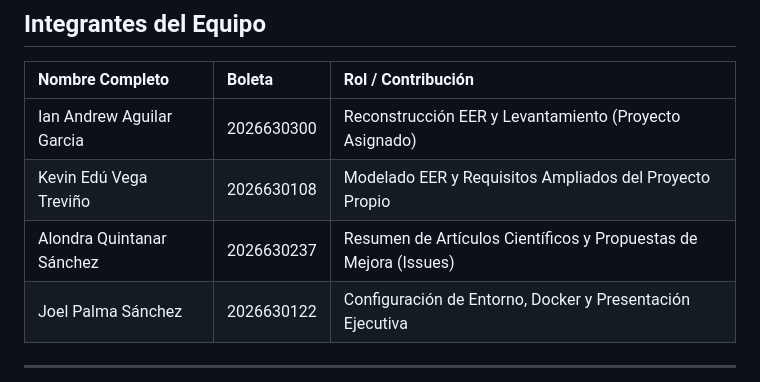
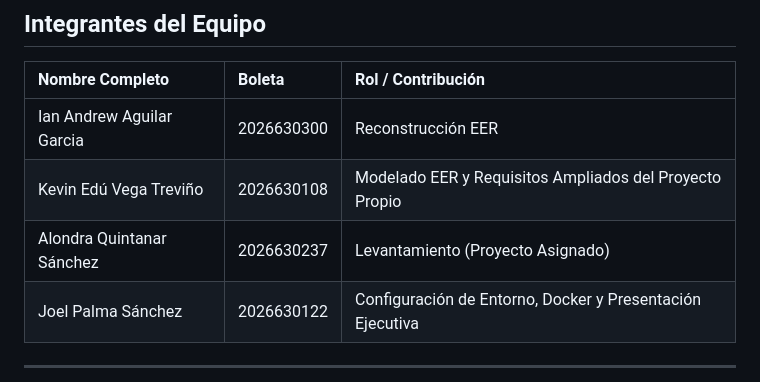
Before and after one commit to ZoulessAG/practica1-bd, a Markdown page: practica2/README.md, the part around one of its changes. GitHub-like rendering.

Commit message:
Edit README
tarea 2 completada

```diff
--- a/practica2/README.md
+++ b/practica2/README.md
@@ -9,9 +9,9 @@
 
 | Nombre Completo | Boleta | Rol / Contribución |
 | :--- | :--- | :--- |
-| Ian Andrew Aguilar Garcia | 2026630300 | Reconstrucción EER y Levantamiento (Proyecto Asignado) |
+| Ian Andrew Aguilar Garcia | 2026630300 | Reconstrucción EER  |
 | Kevin Edú Vega Treviño | 2026630108 | Modelado EER y Requisitos Ampliados del Proyecto Propio |
-| Alondra Quintanar Sánchez | 2026630237 | Resumen de Artículos Científicos y Propuestas de Mejora (Issues) |
+| Alondra Quintanar Sánchez | 2026630237 | Levantamiento (Proyecto Asignado) |
 | Joel Palma Sánchez | 2026630122 | Configuración de Entorno, Docker y Presentación Ejecutiva |
 
 ---
```
Also changed, not shown: other parts of practica2/README.md (+4 -0 lines).
